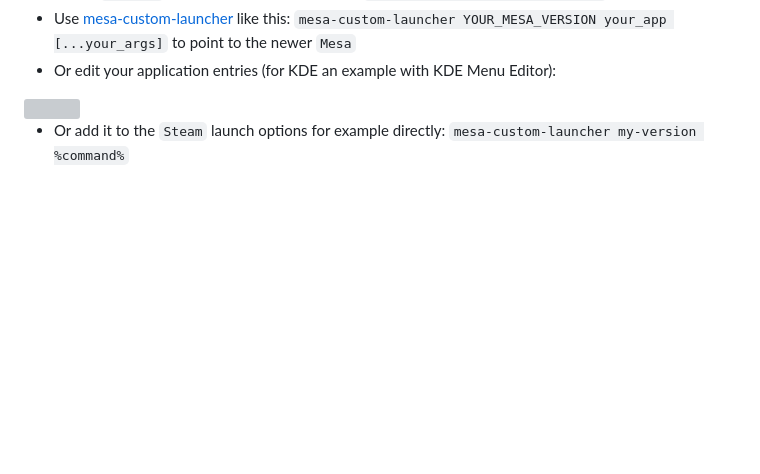
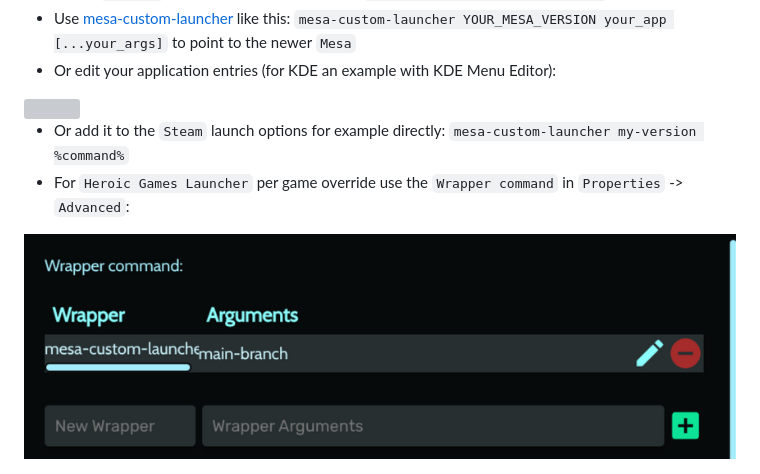
Before and after one commit to AleksandarBayrev/general-linux-fixes, a Markdown page: mesa-custom-builds/README.md, the part around the change. GitHub-like rendering; pictures changed too: mesa-custom-builds/custom-mesa-heroic.png (added); blank space fills up the shorter version; grey boxes are pictures that could not be loaded.

Commit message:
Update Mesa

```diff
--- a/mesa-custom-builds/README.md
+++ b/mesa-custom-builds/README.md
@@ -18,3 +18,5 @@ Example if compiling mesa 25.2.4: `meson setup builddir --libdir lib64 --prefix=
 <img src="./kde-menu-howto.png" />
 
 * Or add it to the `Steam` launch options for example directly: `mesa-custom-launcher my-version %command%`
+* For `Heroic Games Launcher` per game override use the `Wrapper command` in `Properties` -> `Advanced`:
+<img src="./custom-mesa-heroic.png" />
```
